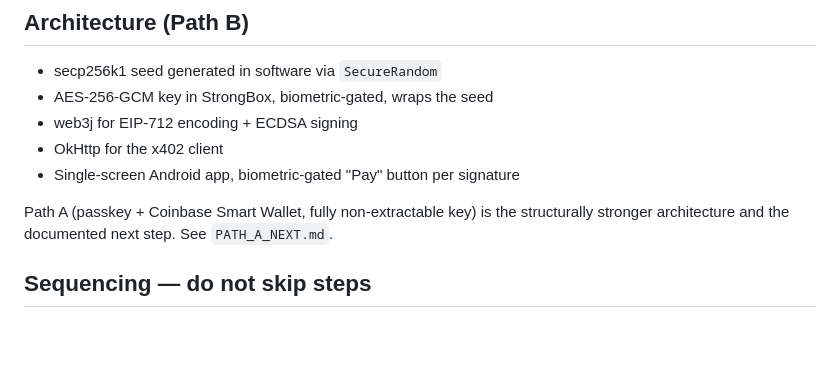
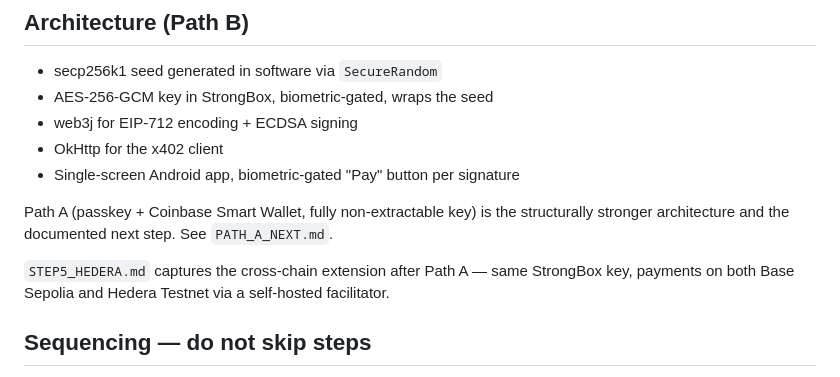
Before and after one commit to openmobilehub/x402-android, a Markdown page: CLAUDE.md, the part around the change. Drawn GitHub-style; blank space fills up the shorter version.

Commit message:
Note STEP5_HEDERA.md as planned cross-chain extension
Forward reference to a planned doc capturing how Path A's StrongBox-
backed signer extends to a second chain (Hedera Testnet) via a
self-hosted facilitator, after the Base Sepolia path lands.

Co-Authored-By: Claude Opus 4.7 (1M context) <noreply@anthropic.com>

```diff
--- a/CLAUDE.md
+++ b/CLAUDE.md
@@ -30,6 +30,10 @@ taken on key handling even in test code, because the patterns matter.
 Path A (passkey + Coinbase Smart Wallet, fully non-extractable key) is
 the structurally stronger architecture and the documented next step. See
 `PATH_A_NEXT.md`.
+
+`STEP5_HEDERA.md` captures the cross-chain extension after Path A —
+same StrongBox key, payments on both Base Sepolia and Hedera Testnet
+via a self-hosted facilitator.
 
 ## Sequencing — do not skip steps
 
```
